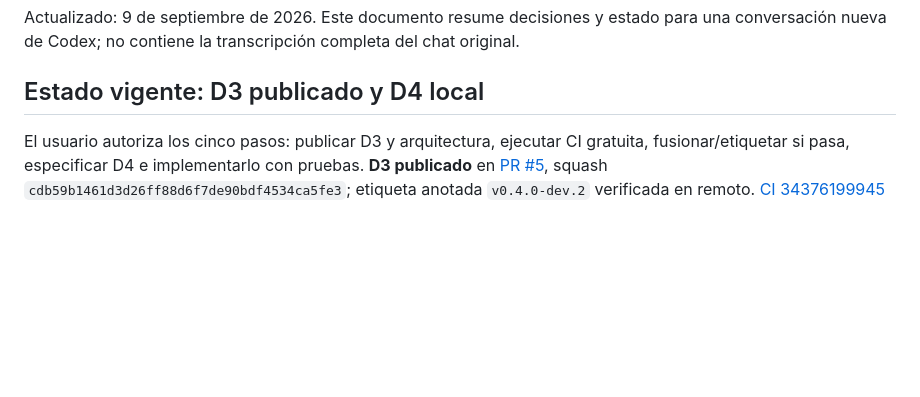
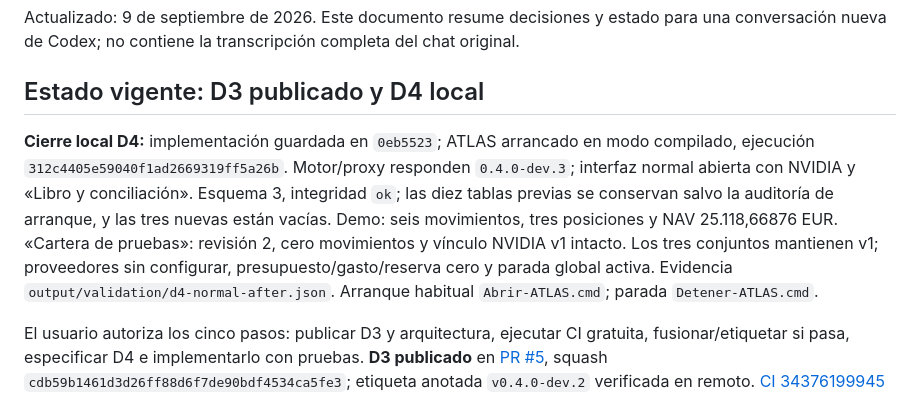
Before and after one commit to Buzo500/atlas-quant, a Markdown page: docs/CONTINUIDAD.md, the part around the change. GitHub-like rendering; blank space fills up the shorter version.

```diff
--- a/docs/CONTINUIDAD.md
+++ b/docs/CONTINUIDAD.md
@@ -3,6 +3,8 @@
 Actualizado: 9 de septiembre de 2026. Este documento resume decisiones y estado para una conversación nueva de Codex; no contiene la transcripción completa del chat original.
 
 ## Estado vigente: D3 publicado y D4 local
+
+**Cierre local D4:** implementación guardada en `0eb5523`; ATLAS arrancado en modo compilado, ejecución `312c4405e59040f1ad2669319ff5a26b`. Motor/proxy responden `0.4.0-dev.3`; interfaz normal abierta con NVIDIA y «Libro y conciliación». Esquema 3, integridad `ok`; las diez tablas previas se conservan salvo la auditoría de arranque, y las tres nuevas están vacías. Demo: seis movimientos, tres posiciones y NAV 25.118,66876 EUR. «Cartera de pruebas»: revisión 2, cero movimientos y vínculo NVIDIA v1 intacto. Los tres conjuntos mantienen v1; proveedores sin configurar, presupuesto/gasto/reserva cero y parada global activa. Evidencia `output/validation/d4-normal-after.json`. Arranque habitual `Abrir-ATLAS.cmd`; parada `Detener-ATLAS.cmd`.
 
 El usuario autoriza los cinco pasos: publicar D3 y arquitectura, ejecutar CI gratuita, fusionar/etiquetar si pasa, especificar D4 e implementarlo con pruebas. **D3 publicado** en [PR #5](https://github.com/Buzo500/atlas-quant/pull/5), squash `cdb59b1461d3d26ff88d6f7de90bdf4534ca5fe3`; etiqueta anotada `v0.4.0-dev.2` verificada en remoto. [CI 34376199945](https://github.com/Buzo500/atlas-quant/actions/runs/34376199945) correcta sobre `864097448b8200c8d9c8b0295598c84ba465fcf9`, árbol integrado idéntico: 523 Python + 91 subtests, 249 frontend y 13 E2E. Un único intento. Facturación posterior comprobada: 105/2.000 minutos, 0/0,5 GB, 0 USD facturables; presupuesto cero con bloqueo del uso de pago.
 
```
Also changed, not shown: docs/v0_4_d4.md (+2 -0 lines).
